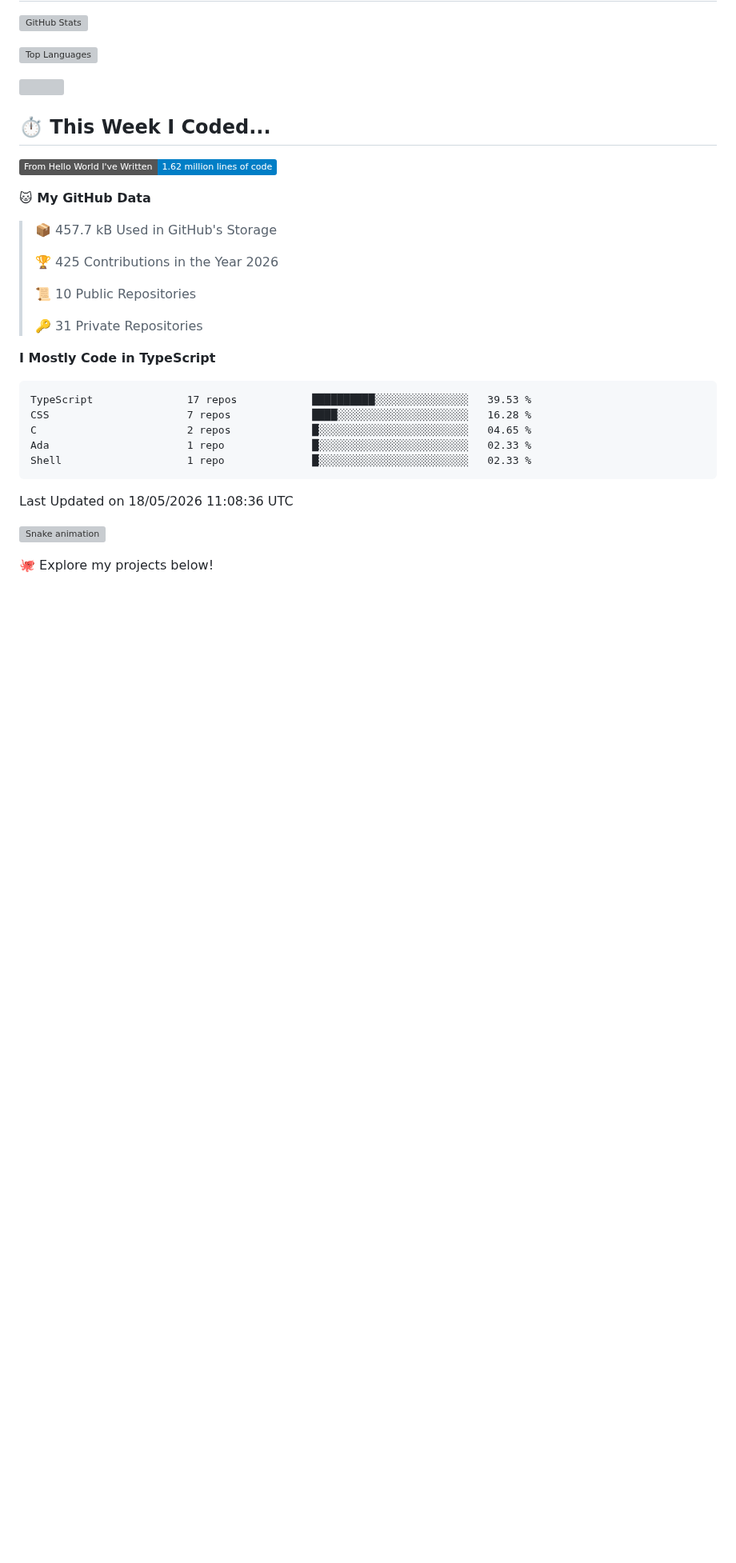
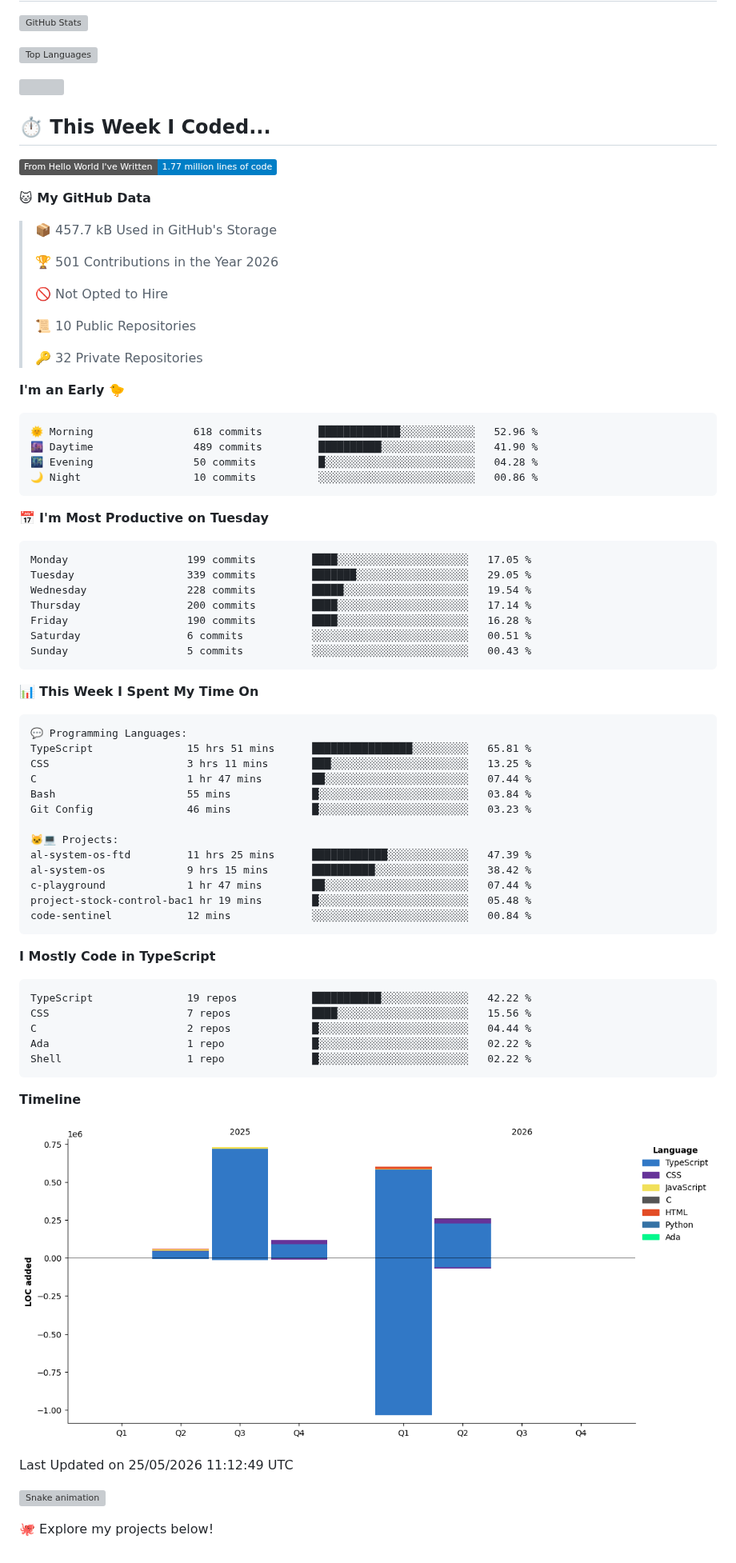
Before and after one commit to giovanna-cambraia/giovanna-cambraia, a Markdown page: README.md, the part around the change. Shown at 80% size. Rendered like a GitHub page; pictures changed too: assets/bar_graph.png; badges without logos; blank space fills up the shorter version; grey boxes are pictures that could not be loaded.

Commit message:
Updated with Dev Metrics

````diff
--- a/README.md
+++ b/README.md
@@ -103,30 +103,77 @@ Currently exploring: REST APIs, Nest.js, testing, Docker, and software architect
 ## ⏱️ This Week I Coded...
 
 <!--START_SECTION:waka-->
-![Lines of code](https://img.shields.io/badge/From%20Hello%20World%20I%27ve%20Written-1.62%20million%20lines%20of%20code-blue?style=flat)
+![Lines of code](https://img.shields.io/badge/From%20Hello%20World%20I%27ve%20Written-1.77%20million%20lines%20of%20code-blue?style=flat)
 
 **🐱 My GitHub Data**
 
 > 📦 457.7 kB Used in GitHub's Storage
  >
-> 🏆 425 Contributions in the Year 2026
+> 🏆 501 Contributions in the Year 2026
+ >
+> 🚫 Not Opted to Hire
  >
 > 📜 10 Public Repositories
  >
-> 🔑 31 Private Repositories
+> 🔑 32 Private Repositories
  >
+**I'm an Early 🐤**
+
+```text
+🌞 Morning                618 commits         █████████████░░░░░░░░░░░░   52.96 %
+🌆 Daytime                489 commits         ██████████░░░░░░░░░░░░░░░   41.90 %
+🌃 Evening                50 commits          █░░░░░░░░░░░░░░░░░░░░░░░░   04.28 %
+🌙 Night                  10 commits          ░░░░░░░░░░░░░░░░░░░░░░░░░   00.86 %
+```
+📅 **I'm Most Productive on Tuesday**
+
+```text
+Monday                   199 commits         ████░░░░░░░░░░░░░░░░░░░░░   17.05 %
+Tuesday                  339 commits         ███████░░░░░░░░░░░░░░░░░░   29.05 %
+Wednesday                228 commits         █████░░░░░░░░░░░░░░░░░░░░   19.54 %
+Thursday                 200 commits         ████░░░░░░░░░░░░░░░░░░░░░   17.14 %
+Friday                   190 commits         ████░░░░░░░░░░░░░░░░░░░░░   16.28 %
+Saturday                 6 commits           ░░░░░░░░░░░░░░░░░░░░░░░░░   00.51 %
+Sunday                   5 commits           ░░░░░░░░░░░░░░░░░░░░░░░░░   00.43 %
+```
+
+
+📊 **This Week I Spent My Time On**
+
+```text
+💬 Programming Languages:
+TypeScript               15 hrs 51 mins      ████████████████░░░░░░░░░   65.81 %
+CSS                      3 hrs 11 mins       ███░░░░░░░░░░░░░░░░░░░░░░   13.25 %
+C                        1 hr 47 mins        ██░░░░░░░░░░░░░░░░░░░░░░░   07.44 %
+Bash                     55 mins             █░░░░░░░░░░░░░░░░░░░░░░░░   03.84 %
+Git Config               46 mins             █░░░░░░░░░░░░░░░░░░░░░░░░   03.23 %
+
+🐱‍💻 Projects:
+al-system-os-ftd         11 hrs 25 mins      ████████████░░░░░░░░░░░░░   47.39 %
+al-system-os             9 hrs 15 mins       ██████████░░░░░░░░░░░░░░░   38.42 %
+c-playground             1 hr 47 mins        ██░░░░░░░░░░░░░░░░░░░░░░░   07.44 %
+project-stock-control-bac1 hr 19 mins        █░░░░░░░░░░░░░░░░░░░░░░░░   05.48 %
+code-sentinel            12 mins             ░░░░░░░░░░░░░░░░░░░░░░░░░   00.84 %
+```
+
 **I Mostly Code in TypeScript**
 
 ```text
-TypeScript               17 repos            ██████████░░░░░░░░░░░░░░░   39.53 %
-CSS                      7 repos             ████░░░░░░░░░░░░░░░░░░░░░   16.28 %
-C                        2 repos             █░░░░░░░░░░░░░░░░░░░░░░░░   04.65 %
-Ada                      1 repo              █░░░░░░░░░░░░░░░░░░░░░░░░   02.33 %
-Shell                    1 repo              █░░░░░░░░░░░░░░░░░░░░░░░░   02.33 %
+TypeScript               19 repos            ███████████░░░░░░░░░░░░░░   42.22 %
+CSS                      7 repos             ████░░░░░░░░░░░░░░░░░░░░░   15.56 %
+C                        2 repos             █░░░░░░░░░░░░░░░░░░░░░░░░   04.44 %
+Ada                      1 repo              █░░░░░░░░░░░░░░░░░░░░░░░░   02.22 %
+Shell                    1 repo              █░░░░░░░░░░░░░░░░░░░░░░░░   02.22 %
 ```
 
 
- Last Updated on 18/05/2026 11:08:36 UTC
+
+**Timeline**
+
+![Lines of Code chart](https://raw.githubusercontent.com/giovanna-cambraia/giovanna-cambraia/main/assets/bar_graph.png)
+
+
+ Last Updated on 25/05/2026 11:12:49 UTC
 <!--END_SECTION:waka-->
 
 ![Snake animation](https://raw.githubusercontent.com/giovanna-cambraia/giovanna-cambraia/output/github-contribution-grid-snake-dark.svg)
````
